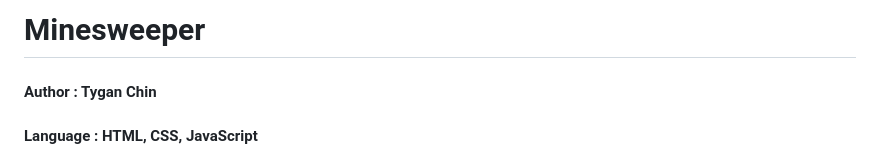
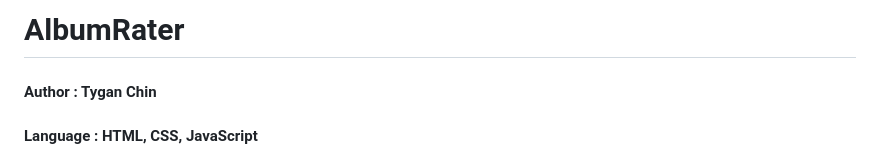
Before and after one commit to tyganChin/AlbumRater, a Markdown page: README.md, the part around the change. Drawn GitHub-style.

```diff
--- a/README.md
+++ b/README.md
@@ -1,4 +1,4 @@
-# Minesweeper
+# AlbumRater
 #### Author : Tygan Chin
 #### Language : HTML, CSS, JavaScript
 #### Date : October, 2024
```
